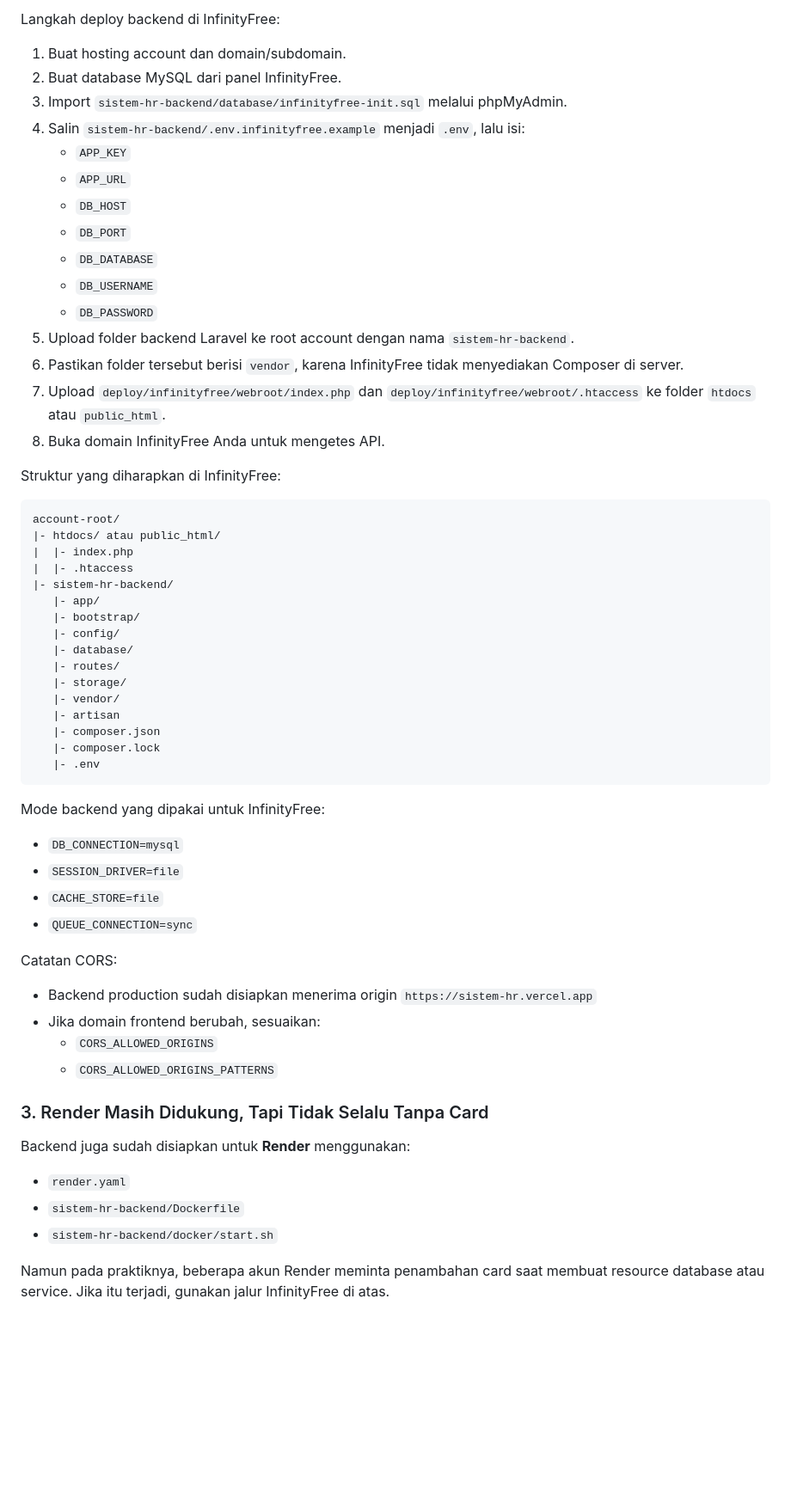
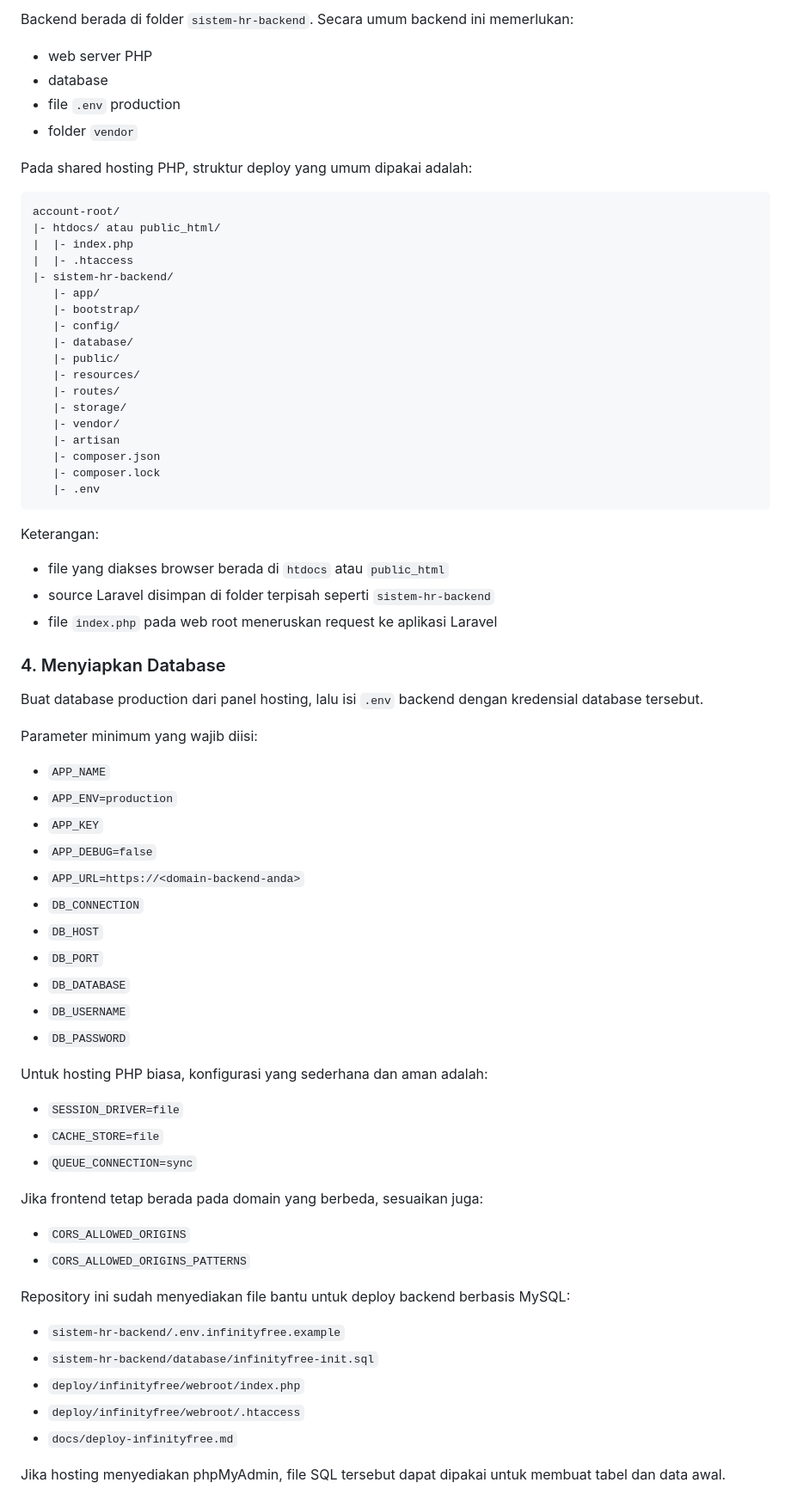
Before and after one commit to abdhi2202/sistem-hr, a Markdown page: README.md, the part around one of its changes. Shown at 86% size. Drawn GitHub-style; blank space fills up the shorter version.

````diff
--- a/README.md
+++ b/README.md
@@ -269,22 +269,11 @@ File yang sudah disiapkan di repo:
 
-Langkah deploy backend di InfinityFree:
-1. Buat hosting account dan domain/subdomain.
-2. Buat database MySQL dari panel InfinityFree.
-3. Import `sistem-hr-backend/database/infinityfree-init.sql` melalui phpMyAdmin.
-4. Salin `sistem-hr-backend/.env.infinityfree.example` menjadi `.env`, lalu isi:
-   *   `APP_KEY`
-   *   `APP_URL`
-   *   `DB_HOST`
-   *   `DB_PORT`
-   *   `DB_DATABASE`
-   *   `DB_USERNAME`
-   *   `DB_PASSWORD`
-5. Upload folder backend Laravel ke root account dengan nama `sistem-hr-backend`.
-6. Pastikan folder tersebut berisi `vendor`, karena InfinityFree tidak menyediakan Composer di server.
-7. Upload `deploy/infinityfree/webroot/index.php` dan `deploy/infinityfree/webroot/.htaccess` ke folder `htdocs` atau `public_html`.
-8. Buka domain InfinityFree Anda untuk mengetes API.
+Backend berada di folder `sistem-hr-backend`. Secara umum backend ini memerlukan:
+*   web server PHP
+*   database
+*   file `.env` production
+*   folder `vendor`
 
-Struktur yang diharapkan di InfinityFree:
+Pada shared hosting PHP, struktur deploy yang umum dipakai adalah:
 
 ```text
 account-root/
@@ -296,6 +285,8 @@ account-root/
    |- bootstrap/
    |- config/
    |- database/
+   |- public/
+   |- resources/
    |- routes/
    |- storage/
    |- vendor/
@@ -305,23 +296,43 @@ account-root/
    |- .env
 ```
 
-Mode backend yang dipakai untuk InfinityFree:
-*   `DB_CONNECTION=mysql`
+Keterangan:
+*   file yang diakses browser berada di `htdocs` atau `public_html`
+*   source Laravel disimpan di folder terpisah seperti `sistem-hr-backend`
+*   file `index.php` pada web root meneruskan request ke aplikasi Laravel
+
+### 4. Menyiapkan Database
+
+Buat database production dari panel hosting, lalu isi `.env` backend dengan kredensial database tersebut.
+
+Parameter minimum yang wajib diisi:
+*   `APP_NAME`
+*   `APP_ENV=production`
+*   `APP_KEY`
+*   `APP_DEBUG=false`
+*   `APP_URL=https://<domain-backend-anda>`
+*   `DB_CONNECTION`
+*   `DB_HOST`
+*   `DB_PORT`
+*   `DB_DATABASE`
+*   `DB_USERNAME`
+*   `DB_PASSWORD`
+
+Untuk hosting PHP biasa, konfigurasi yang sederhana dan aman adalah:
 *   `SESSION_DRIVER=file`
 *   `CACHE_STORE=file`
 *   `QUEUE_CONNECTION=sync`
 
-Catatan CORS:
-*   Backend production sudah disiapkan menerima origin `https://sistem-hr.vercel.app`
-*   Jika domain frontend berubah, sesuaikan:
-    *   `CORS_ALLOWED_ORIGINS`
-    *   `CORS_ALLOWED_ORIGINS_PATTERNS`
+Jika frontend tetap berada pada domain yang berbeda, sesuaikan juga:
+*   `CORS_ALLOWED_ORIGINS`
+*   `CORS_ALLOWED_ORIGINS_PATTERNS`
 
-### 3. Render Masih Didukung, Tapi Tidak Selalu Tanpa Card
-Backend juga sudah disiapkan untuk **Render** menggunakan:
-*   `render.yaml`
-*   `sistem-hr-backend/Dockerfile`
-*   `sistem-hr-backend/docker/start.sh`
+Repository ini sudah menyediakan file bantu untuk deploy backend berbasis MySQL:
+*   `sistem-hr-backend/.env.infinityfree.example`
+*   `sistem-hr-backend/database/infinityfree-init.sql`
+*   `deploy/infinityfree/webroot/index.php`
+*   `deploy/infinityfree/webroot/.htaccess`
+*   `docs/deploy-infinityfree.md`
 
-Namun pada praktiknya, beberapa akun Render meminta penambahan card saat membuat resource database atau service. Jika itu terjadi, gunakan jalur InfinityFree di atas.
+Jika hosting menyediakan phpMyAdmin, file SQL tersebut dapat dipakai untuk membuat tabel dan data awal.
 
````
Also changed, not shown: other parts of README.md (+98 -42 lines).
